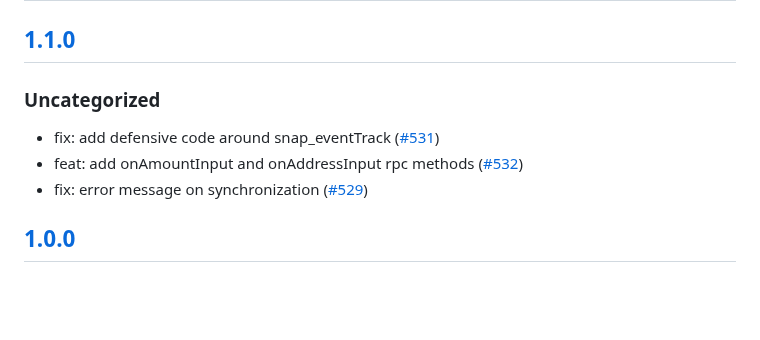
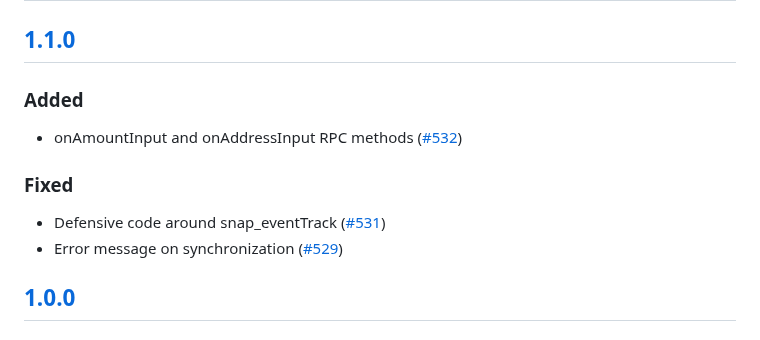
Before and after one commit to MetaMask/snap-bitcoin-wallet, a Markdown page: packages/snap/CHANGELOG.md, the part around the change. Drawn GitHub-style; blank space fills up the shorter version.

Commit message:
docs: update changelog

```diff
--- a/packages/snap/CHANGELOG.md
+++ b/packages/snap/CHANGELOG.md
@@ -9,11 +9,14 @@ and this project adheres to [Semantic Versioning](https://semver.org/spec/v2.0.0
 
 ## [1.1.0]
 
-### Uncategorized
+### Added
 
-- fix: add defensive code around snap_eventTrack ([#531](https://github.com/MetaMask/snap-bitcoin-wallet/pull/531))
-- feat: add onAmountInput and onAddressInput rpc methods ([#532](https://github.com/MetaMask/snap-bitcoin-wallet/pull/532))
-- fix: error message on synchronization ([#529](https://github.com/MetaMask/snap-bitcoin-wallet/pull/529))
+- onAmountInput and onAddressInput RPC methods ([#532](https://github.com/MetaMask/snap-bitcoin-wallet/pull/532))
+
+### Fixed
+
+- Defensive code around snap_eventTrack ([#531](https://github.com/MetaMask/snap-bitcoin-wallet/pull/531))
+- Error message on synchronization ([#529](https://github.com/MetaMask/snap-bitcoin-wallet/pull/529))
 
 ## [1.0.0]
 
```
